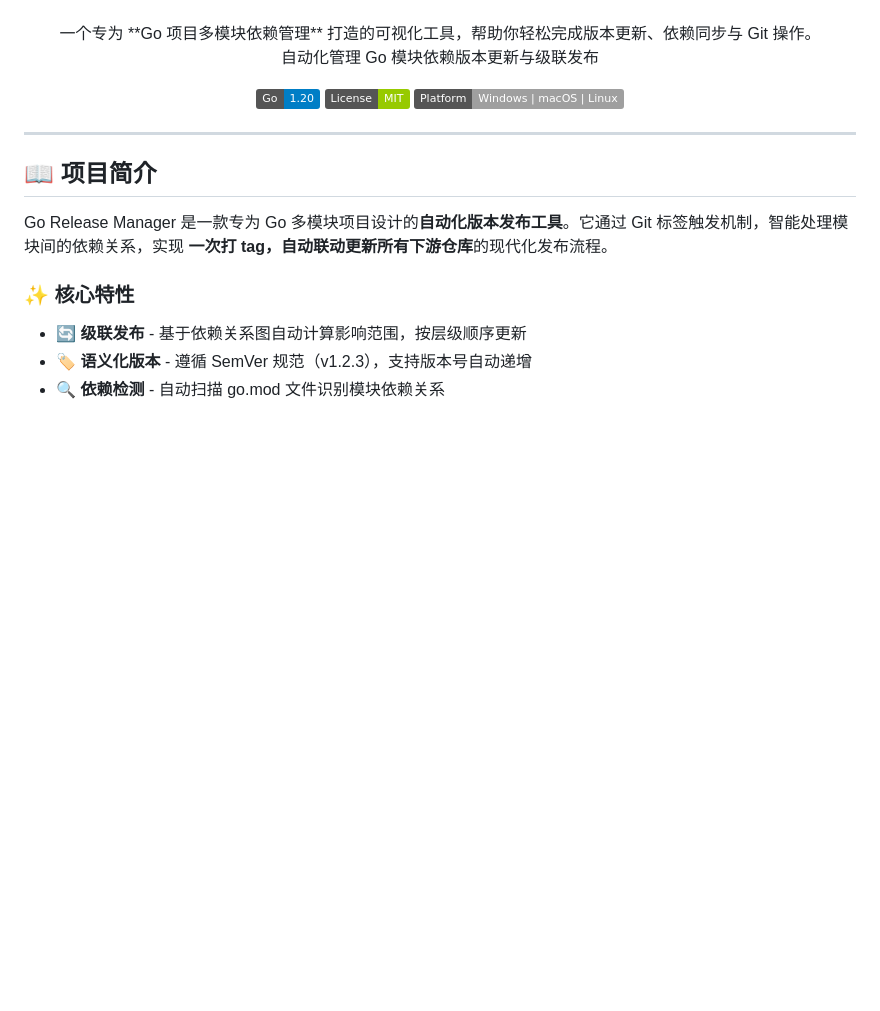
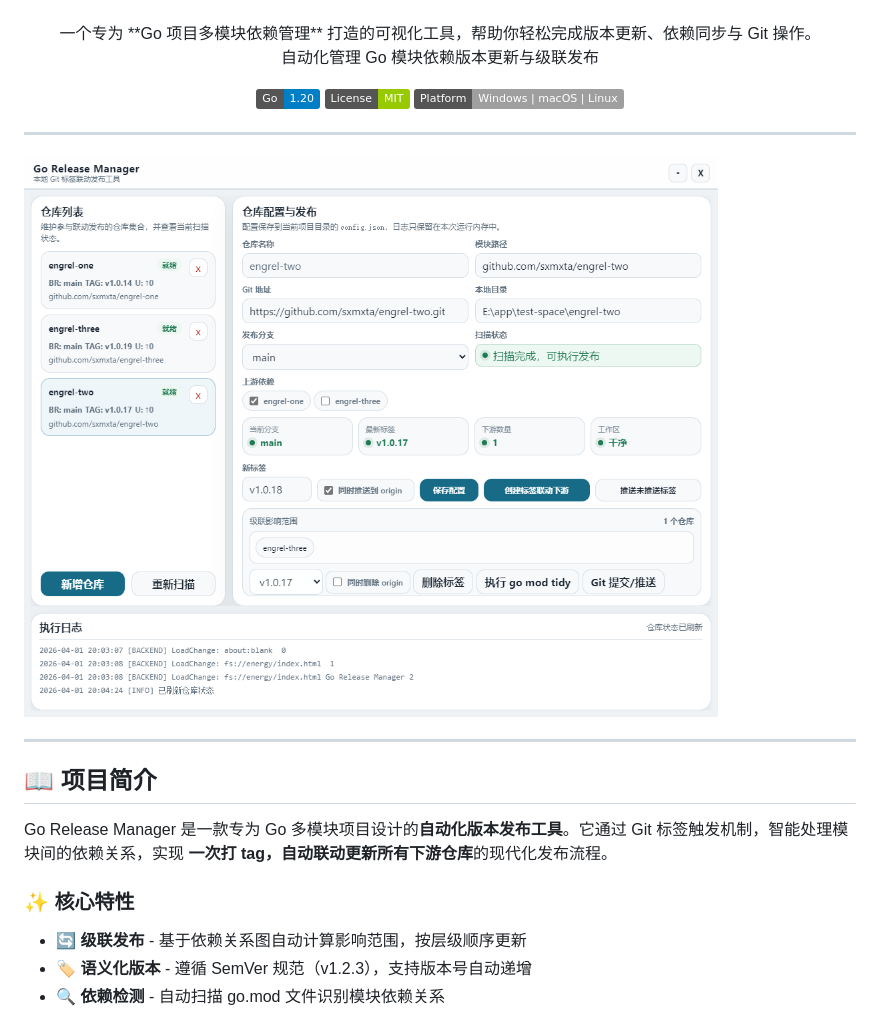
Before and after one commit to sxmxta/go-release-manager, a Markdown page: README.md, the part around the change. Rendered like a GitHub page; pictures changed too: docs/img.png (added); badges without logos; blank space fills up the shorter version.

Commit message:
init open

```diff
--- a/README.md
+++ b/README.md
@@ -12,6 +12,10 @@
 [![Platform](https://img.shields.io/badge/Platform-Windows%20%7C%20macOS%20%7C%20Linux-lightgrey.svg)](README.md)
 
 </div>
+
+---
+
+![img.png](docs/img.png)
 
 ---
 
```
